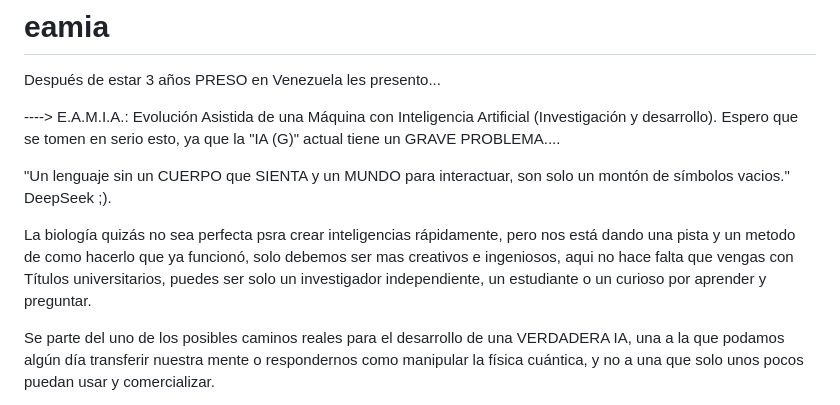
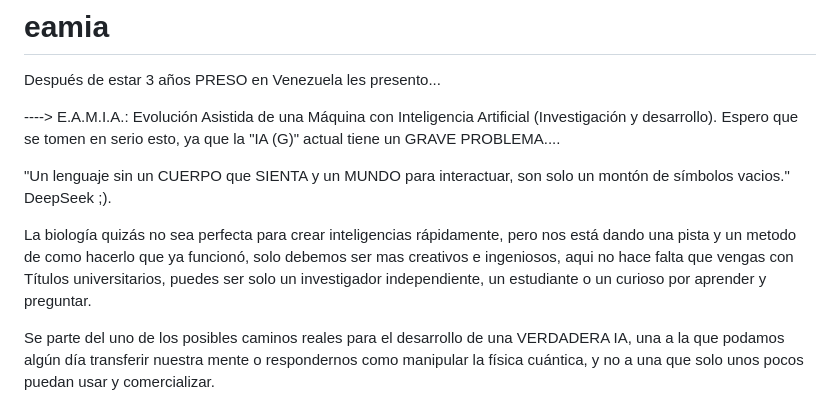
Before and after one commit to albertocabezave/eamia, a Markdown page: README.md, the part around the change. Drawn GitHub-style.

```diff
--- a/README.md
+++ b/README.md
@@ -7,7 +7,7 @@ Después de estar 3 años PRESO en Venezuela les presento...
 "Un lenguaje sin un CUERPO que SIENTA y un MUNDO para interactuar, son solo un montón de símbolos vacios."
 DeepSeek ;).
 
-La biología quizás no sea perfecta psra crear inteligencias rápidamente, pero nos está dando una pista y un metodo de como hacerlo que ya funcionó, solo debemos ser mas creativos e ingeniosos, aqui no hace falta que vengas con Títulos universitarios, puedes ser solo un investigador independiente, un estudiante o un curioso por aprender y preguntar.
+La biología quizás no sea perfecta para crear inteligencias rápidamente, pero nos está dando una pista y un metodo de como hacerlo que ya funcionó, solo debemos ser mas creativos e ingeniosos, aqui no hace falta que vengas con Títulos universitarios, puedes ser solo un investigador independiente, un estudiante o un curioso por aprender y preguntar.
 
 Se parte del uno de los posibles caminos reales para el desarrollo de una VERDADERA IA, una a la que podamos  algún día transferir nuestra mente o respondernos como manipular la física cuántica, y no a una que solo unos pocos puedan usar y comercializar.
 
```
